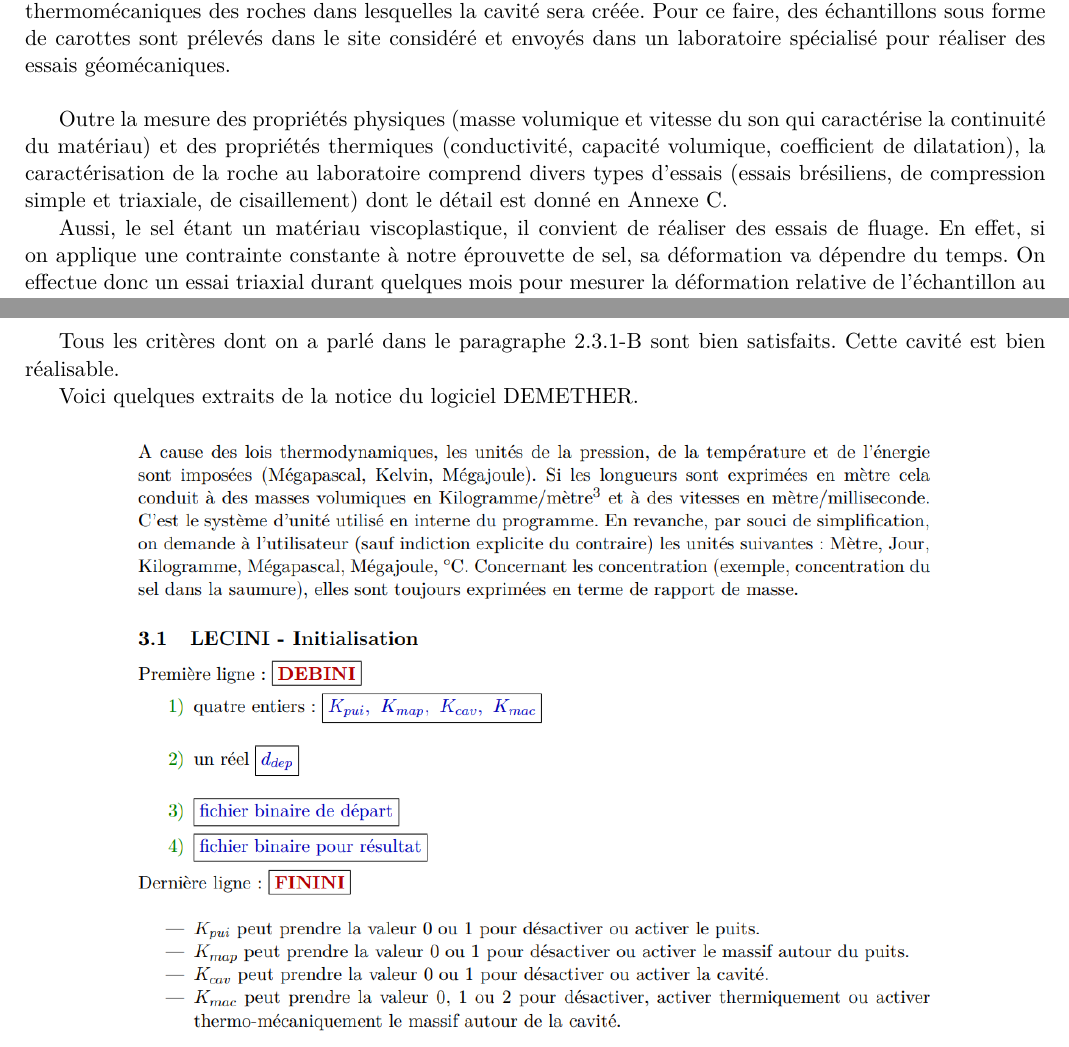
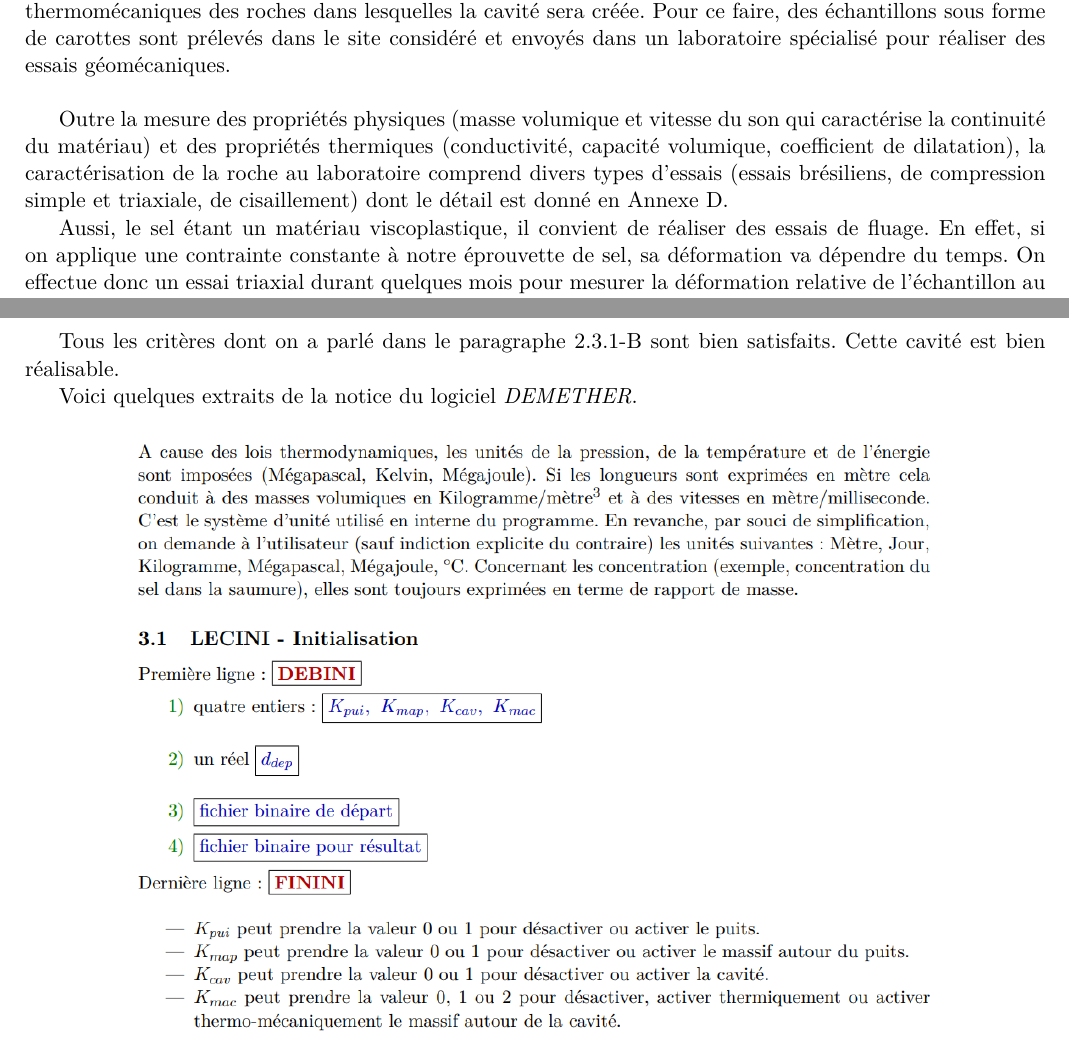
Before and after one commit to RaphaelTRIBOT/MIG_LH2, a LaTeX document (Rapport MIG LH2.tex): two parts of pages 12 and 54 of 91, joined at a grey line, cut so that both start at the same text. Compiled offline with pdfLaTeX.

Commit message:
modif flo

```diff
--- a/Rapport MIG LH2.tex
+++ b/Rapport MIG LH2.tex
@@ -325,7 +325,7 @@ On peut également considérer le stockage dans un réservoir enterré dont les
 
 Lors du dimensionnement d’une cavité (saline ou minée), il est important de connaître les caractéristiques thermomécaniques des roches dans lesquelles la cavité sera créée. Pour ce faire, des échantillons sous forme de carottes sont prélevés dans le site considéré et envoyés dans un laboratoire spécialisé pour réaliser des essais géomécaniques. \\
 
-Outre la mesure des propriétés physiques (masse volumique et vitesse du son qui caractérise la continuité du matériau) et des propriétés thermiques (conductivité, capacité volumique, coefficient de dilatation), la caractérisation de la roche au laboratoire comprend divers types d’essais (essais brésiliens, de compression simple et triaxiale, de cisaillement) dont le détail est donné en Annexe C.
+Outre la mesure des propriétés physiques (masse volumique et vitesse du son qui caractérise la continuité du matériau) et des propriétés thermiques (conductivité, capacité volumique, coefficient de dilatation), la caractérisation de la roche au laboratoire comprend divers types d’essais (essais brésiliens, de compression simple et triaxiale, de cisaillement) dont le détail est donné en Annexe D.
 
 Aussi, le sel étant un matériau viscoplastique, il convient de réaliser des essais de fluage. En effet, si on applique une contrainte constante à notre éprouvette de sel, sa déformation va dépendre du temps.
 On effectue donc un essai triaxial durant quelques mois pour mesurer la déformation relative de l’échantillon au cours de l’expérience sous différents paliers de déviateur de contraintes et de température.
@@ -1661,7 +1661,7 @@ On remarque que la pression n'est pas comprise entre la pression maximale et min
 Tous les critères dont on a parlé dans le paragraphe 2.3.1-B sont bien satisfaits. Cette cavité est bien réalisable.
 
 
-Voici quelques extraits de la notice du logiciel DEMETHER.
+Voici quelques extraits de la notice du logiciel \emph{DEMETHER}.
 
 \begin{figure}[h]
 \centering
```
Also changed, not shown: Rapport MIG LH2.tex (2 more changed lines).
